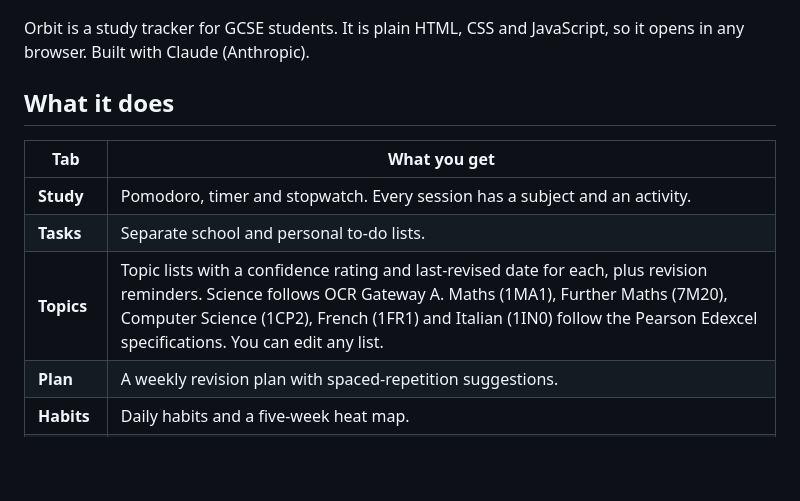
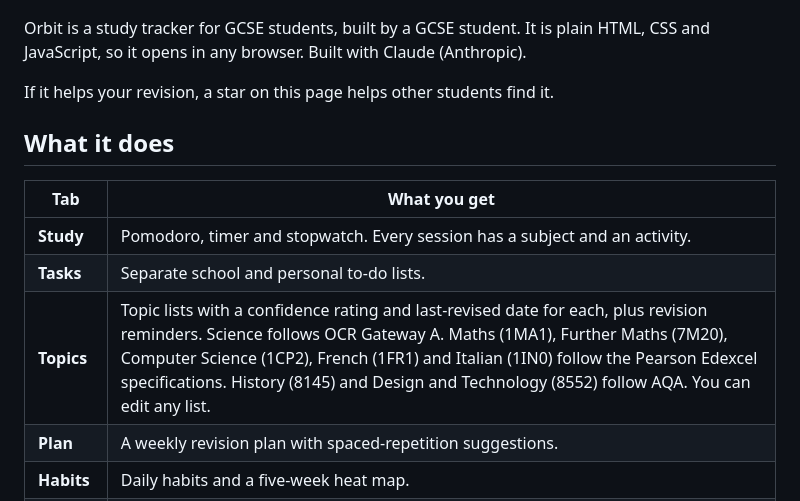
Before and after one commit to george-coroi/study-log, a Markdown page: README.md, the part around one of its changes. Rendered like a GitHub page; blank space fills up the shorter version.

Commit message:
Remove per-frame panel blur for speed; README: demo clip, History and D&T
Co-Authored-By: Claude Fable 5.2 <noreply@anthropic.com>

```diff
--- a/README.md
+++ b/README.md
@@ -11,7 +15,9 @@
   <img src="docs/screenshot.png" alt="The Study tab at night: a Pomodoro ring, the moon blob on the left, and the bonsai on the right" width="90%">
 </p>
 
-Orbit is a study tracker for GCSE students. It is plain HTML, CSS and JavaScript, so it opens in any browser. Built with Claude (Anthropic).
+Orbit is a study tracker for GCSE students, built by a GCSE student. It is plain HTML, CSS and JavaScript, so it opens in any browser. Built with Claude (Anthropic).
+
+If it helps your revision, a star on this page helps other students find it.
 
 ## What it does
 
@@ -19,7 +25,7 @@ Orbit is a study tracker for GCSE students. It is plain HTML, CSS and JavaScript
 | --- | --- |
 | **Study** | Pomodoro, timer and stopwatch. Every session has a subject and an activity. |
 | **Tasks** | Separate school and personal to-do lists. |
-| **Topics** | Topic lists with a confidence rating and last-revised date for each, plus revision reminders. Science follows OCR Gateway A. Maths (1MA1), Further Maths (7M20), Computer Science (1CP2), French (1FR1) and Italian (1IN0) follow the Pearson Edexcel specifications. You can edit any list. |
+| **Topics** | Topic lists with a confidence rating and last-revised date for each, plus revision reminders. Science follows OCR Gateway A. Maths (1MA1), Further Maths (7M20), Computer Science (1CP2), French (1FR1) and Italian (1IN0) follow the Pearson Edexcel specifications. History (8145) and Design and Technology (8552) follow AQA. You can edit any list. |
 | **Plan** | A weekly revision plan with spaced-repetition suggestions. |
 | **Habits** | Daily habits and a five-week heat map. |
 | **Grades** | A tab for each subject, with target grades. |
```
Also changed, not shown: other parts of README.md (+4 -0 lines), docs/demo.gif (added), 1 other file.
